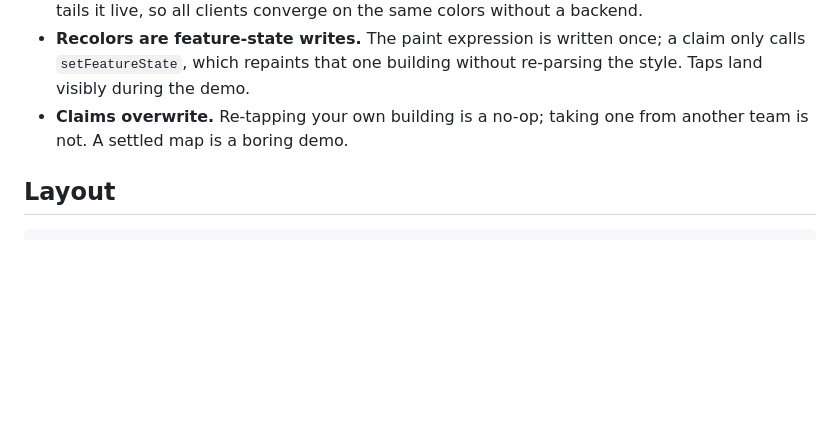
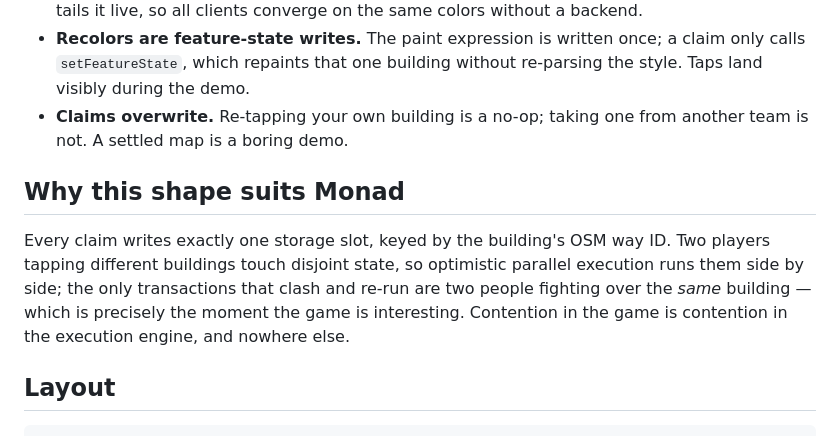
Before and after one commit to RaushanSakhibzadin/mapcolor, a Markdown page: README.md, the part around the change. GitHub-like rendering; blank space fills up the shorter version.

Commit message:
Note why per-building storage suits parallel execution
Co-Authored-By: Claude Opus 5 <noreply@anthropic.com>
Claude-Session: https://claude.ai/code/session_01MQXumjL3x28PVz5ZpzYk8F

```diff
--- a/README.md
+++ b/README.md
@@ -12,6 +12,15 @@ Until a contract address is set in `web/src/config.js`, the live page runs in **
 - **The map is the index.** Every claim emits `Claimed`. The frontend replays the log on load and tails it live, so all clients converge on the same colors without a backend.
 - **Recolors are feature-state writes.** The paint expression is written once; a claim only calls `setFeatureState`, which repaints that one building without re-parsing the style. Taps land visibly during the demo.
 - **Claims overwrite.** Re-tapping your own building is a no-op; taking one from another team is not. A settled map is a boring demo.
+
+## Why this shape suits Monad
+
+Every claim writes exactly one storage slot, keyed by the building's OSM way ID.
+Two players tapping different buildings touch disjoint state, so optimistic
+parallel execution runs them side by side; the only transactions that clash and
+re-run are two people fighting over the *same* building — which is precisely the
+moment the game is interesting. Contention in the game is contention in the
+execution engine, and nowhere else.
 
 ## Layout
 
```
